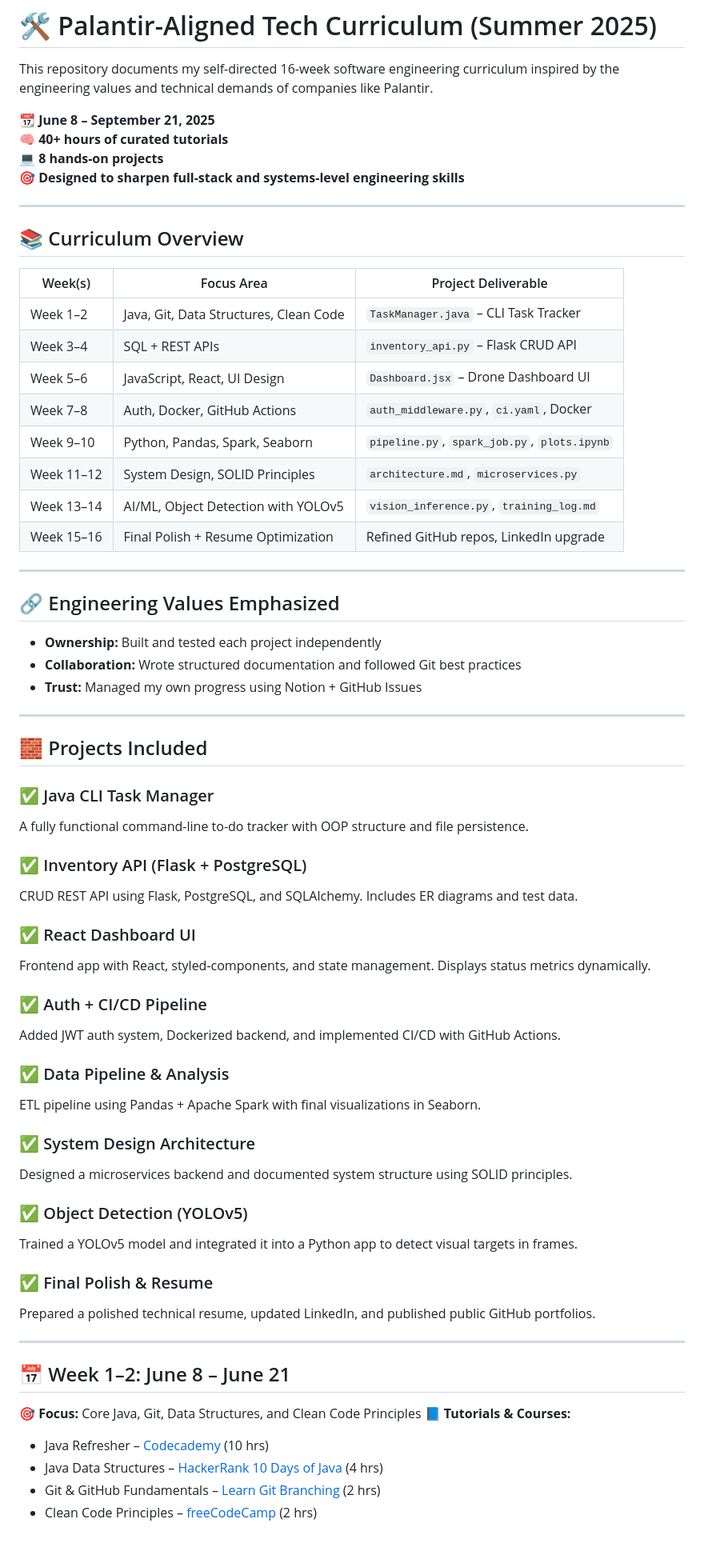
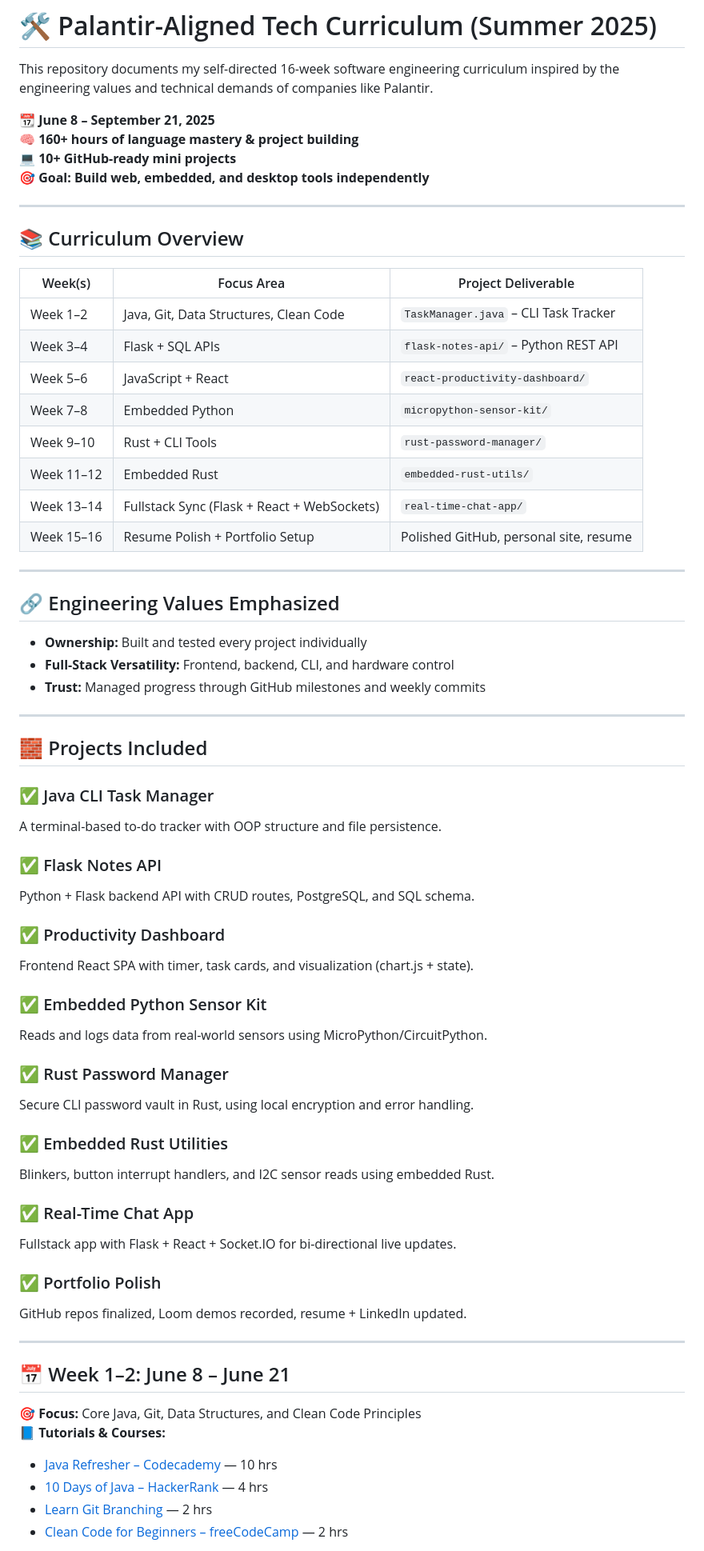
Before and after one commit to AndrewMahran7/PalantirCurriculum, a Markdown page: README.md, the part around the change printed below. Shown: that part at 80% size. Drawn GitHub-style.

```diff
--- a/README.md
+++ b/README.md
@@ -3,60 +3,60 @@
 This repository documents my self-directed 16-week software engineering curriculum inspired by the engineering values and technical demands of companies like Palantir.
 
 📆 **June 8 – September 21, 2025**
-🧠 **40+ hours of curated tutorials**
-💻 **8 hands-on projects**
-🎯 **Designed to sharpen full-stack and systems-level engineering skills**
+🧠 **160+ hours of language mastery & project building**
+💻 **10+ GitHub-ready mini projects**
+🎯 **Goal: Build web, embedded, and desktop tools independently**
 
 ---
 
 ## 📚 Curriculum Overview
 
-| Week(s)       | Focus Area                              | Project Deliverable                        |
-|---------------|------------------------------------------|--------------------------------------------|
-| Week 1–2      | Java, Git, Data Structures, Clean Code   | `TaskManager.java` – CLI Task Tracker      |
-| Week 3–4      | SQL + REST APIs                          | `inventory_api.py` – Flask CRUD API        |
-| Week 5–6      | JavaScript, React, UI Design             | `Dashboard.jsx` – Drone Dashboard UI       |
-| Week 7–8      | Auth, Docker, GitHub Actions             | `auth_middleware.py`, `ci.yaml`, Docker    |
-| Week 9–10     | Python, Pandas, Spark, Seaborn           | `pipeline.py`, `spark_job.py`, `plots.ipynb` |
-| Week 11–12    | System Design, SOLID Principles          | `architecture.md`, `microservices.py`      |
-| Week 13–14    | AI/ML, Object Detection with YOLOv5      | `vision_inference.py`, `training_log.md`   |
-| Week 15–16    | Final Polish + Resume Optimization       | Refined GitHub repos, LinkedIn upgrade     |
+| Week(s)       | Focus Area                             | Project Deliverable                           |
+|---------------|-----------------------------------------|-----------------------------------------------|
+| Week 1–2      | Java, Git, Data Structures, Clean Code  | `TaskManager.java` – CLI Task Tracker         |
+| Week 3–4      | Flask + SQL APIs                        | `flask-notes-api/` – Python REST API          |
+| Week 5–6      | JavaScript + React                      | `react-productivity-dashboard/`               |
+| Week 7–8      | Embedded Python                         | `micropython-sensor-kit/`                     |
+| Week 9–10     | Rust + CLI Tools                        | `rust-password-manager/`                      |
+| Week 11–12    | Embedded Rust                           | `embedded-rust-utils/`                        |
+| Week 13–14    | Fullstack Sync (Flask + React + WebSockets) | `real-time-chat-app/`                     |
+| Week 15–16    | Resume Polish + Portfolio Setup         | Polished GitHub, personal site, resume        |
 
 ---
 
 ## 🔗 Engineering Values Emphasized
 
-- **Ownership:** Built and tested each project independently
-- **Collaboration:** Wrote structured documentation and followed Git best practices
-- **Trust:** Managed my own progress using Notion + GitHub Issues
+- **Ownership:** Built and tested every project individually
+- **Full-Stack Versatility:** Frontend, backend, CLI, and hardware control
+- **Trust:** Managed progress through GitHub milestones and weekly commits
 
 ---
 
 ## 🧱 Projects Included
 
 ### ✅ Java CLI Task Manager
-A fully functional command-line to-do tracker with OOP structure and file persistence.
+A terminal-based to-do tracker with OOP structure and file persistence.
 
-### ✅ Inventory API (Flask + PostgreSQL)
-CRUD REST API using Flask, PostgreSQL, and SQLAlchemy. Includes ER diagrams and test data.
+### ✅ Flask Notes API
+Python + Flask backend API with CRUD routes, PostgreSQL, and SQL schema.
 
-### ✅ React Dashboard UI
-Frontend app with React, styled-components, and state management. Displays status metrics dynamically.
+### ✅ Productivity Dashboard
+Frontend React SPA with timer, task cards, and visualization (chart.js + state).
 
-### ✅ Auth + CI/CD Pipeline
-Added JWT auth system, Dockerized backend, and implemented CI/CD with GitHub Actions.
+### ✅ Embedded Python Sensor Kit
+Reads and logs data from real-world sensors using MicroPython/CircuitPython.
 
-### ✅ Data Pipeline & Analysis
-ETL pipeline using Pandas + Apache Spark with final visualizations in Seaborn.
+### ✅ Rust Password Manager
+Secure CLI password vault in Rust, using local encryption and error handling.
 
-### ✅ System Design Architecture
-Designed a microservices backend and documented system structure using SOLID principles.
+### ✅ Embedded Rust Utilities
+Blinkers, button interrupt handlers, and I2C sensor reads using embedded Rust.
 
-### ✅ Object Detection (YOLOv5)
-Trained a YOLOv5 model and integrated it into a Python app to detect visual targets in frames.
+### ✅ Real-Time Chat App
+Fullstack app with Flask + React + Socket.IO for bi-directional live updates.
 
-### ✅ Final Polish & Resume
-Prepared a polished technical resume, updated LinkedIn, and published public GitHub portfolios.
+### ✅ Portfolio Polish
+GitHub repos finalized, Loom demos recorded, resume + LinkedIn updated.
 
 ---
 
@@ -65,9 +65,9 @@ Prepared a polished technical resume, updated LinkedIn, and published public Git
 🎯 **Focus:** Core Java, Git, Data Structures, and Clean Code Principles
 📘 **Tutorials & Courses:**
 
-* Java Refresher – [Codecademy](https://www.codecademy.com/learn/learn-java) (10 hrs)
-* Java Data Structures – [HackerRank 10 Days of Java](https://www.hackerrank.com/domains/tutorials/10-days-of-java) (4 hrs)
-* Git & GitHub Fundamentals – [Learn Git Branching](https://learngitbranching.js.org/) (2 hrs)
-* Clean Code Principles – [freeCodeCamp](https://www.freecodecamp.org/news/clean-coding-for-beginners/) (2 hrs)
+* [Java Refresher – Codecademy](https://www.codecademy.com/learn/learn-java) — 10 hrs
+* [10 Days of Java – HackerRank](https://www.hackerrank.com/domains/tutorials/10-days-of-java) — 4 hrs
+* [Learn Git Branching](https://learngitbranching.js.org/) — 2 hrs
+* [Clean Code for Beginners – freeCodeCamp](https://www.freecodecamp.org/news/clean-coding-for-beginners/) — 2 hrs
 
 💡 **Palantir Engineering Values:**
```
Also changed, not shown: other parts of README.md (+64 -107 lines).
